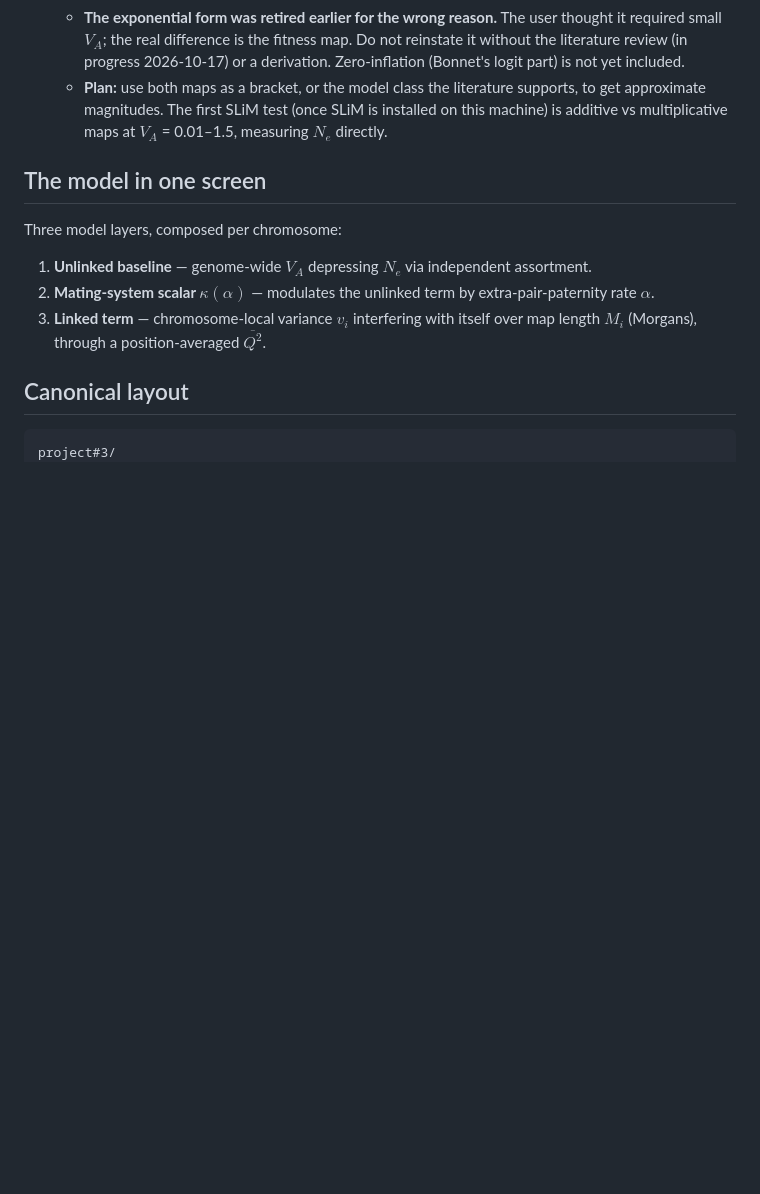
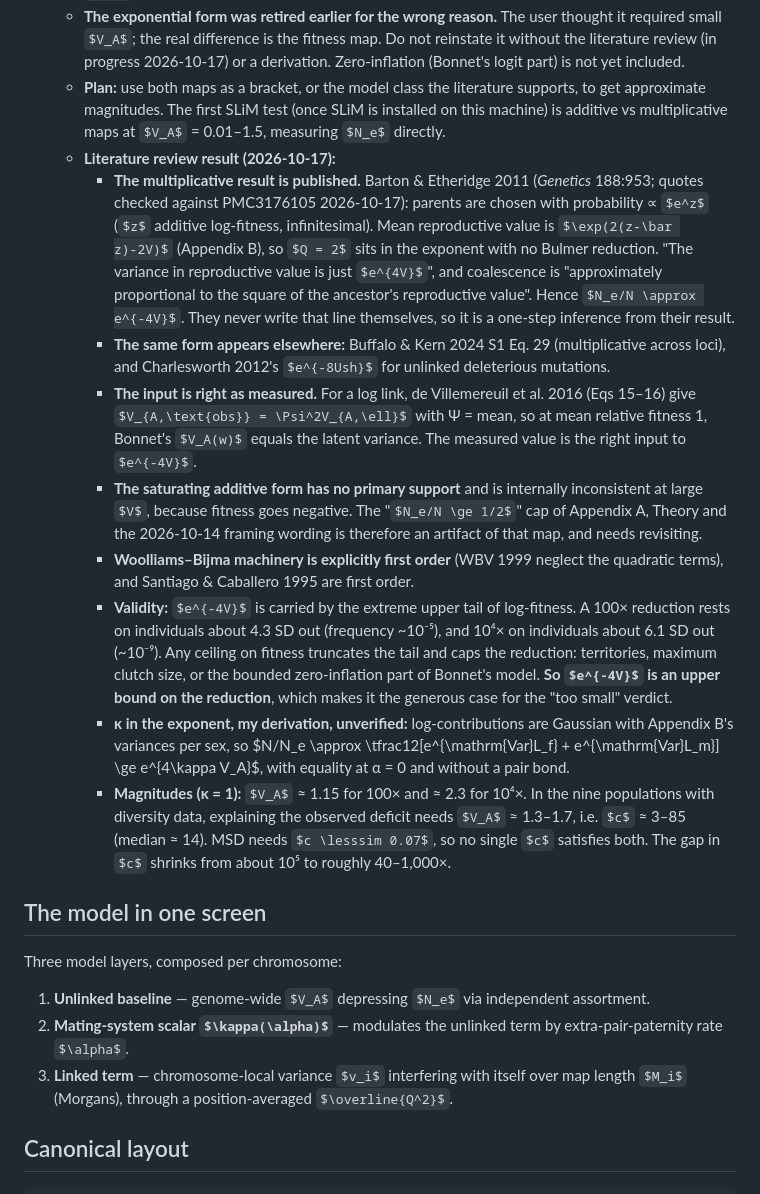
Before and after one commit to mawassw/va-neutral-diversity, a Markdown page: CLAUDE.md, the part around the change. Drawn GitHub-style; some formulas as TeX source; blank space fills up the shorter version.

Commit message:
Record the fitness-map literature review in open item 9
Co-Authored-By: Claude Opus 5.5 (1M context) <noreply@anthropic.com>

```diff
--- a/CLAUDE.md
+++ b/CLAUDE.md
@@ -418,6 +418,37 @@ results; anything needing $U_d$, maps or annotations is on 8. Say which set each
    - **Plan:** use both maps as a bracket, or the model class the literature supports, to get
      approximate magnitudes. The first SLiM test (once SLiM is installed on this machine) is additive
      vs multiplicative maps at $V_A$ = 0.01–1.5, measuring $N_e$ directly.
+   - **Literature review result (2026-10-17):**
+     - **The multiplicative result is published.** Barton & Etheridge 2011 (*Genetics* 188:953;
+       quotes checked against PMC3176105 2026-10-17): parents are chosen with probability ∝ $e^z$
+       ($z$ additive log-fitness, infinitesimal). Mean reproductive value is $\exp(2(z-\bar z)-2V)$
+       (Appendix B), so $Q = 2$ sits in the exponent with no Bulmer reduction. "The variance in
+       reproductive value is just $e^{4V}$", and coalescence is "approximately proportional to the
+       square of the ancestor's reproductive value". Hence $N_e/N \approx e^{-4V}$. They never write
+       that line themselves, so it is a one-step inference from their result.
+     - **The same form appears elsewhere:** Buffalo & Kern 2024 S1 Eq. 29 (multiplicative across
+       loci), and Charlesworth 2012's $e^{-8Ush}$ for unlinked deleterious mutations.
+     - **The input is right as measured.** For a log link, de Villemereuil et al. 2016 (Eqs 15–16)
+       give $V_{A,\text{obs}} = \Psi^2V_{A,\ell}$ with Ψ = mean, so at mean relative fitness 1,
+       Bonnet's $V_A(w)$ equals the latent variance. The measured value is the right input to
+       $e^{-4V}$.
+     - **The saturating additive form has no primary support** and is internally inconsistent at
+       large $V$, because fitness goes negative. The "$N_e/N \ge 1/2$" cap of Appendix A, Theory and
+       the 2026-10-14 framing wording is therefore an artifact of that map, and needs revisiting.
+     - **Woolliams–Bijma machinery is explicitly first order** (WBV 1999 neglect the quadratic terms),
+       and Santiago & Caballero 1995 are first order.
+     - **Validity:** $e^{-4V}$ is carried by the extreme upper tail of log-fitness. A 100× reduction
+       rests on individuals about 4.3 SD out (frequency ~10⁻⁵), and 10⁴× on individuals about 6.1 SD
+       out (~10⁻⁹). Any ceiling on fitness truncates the tail and caps the reduction: territories,
+       maximum clutch size, or the bounded zero-inflation part of Bonnet's model. **So $e^{-4V}$ is an
+       upper bound on the reduction**, which makes it the generous case for the "too small" verdict.
+     - **κ in the exponent, my derivation, unverified:** log-contributions are Gaussian with Appendix
+       B's variances per sex, so $N/N_e \approx \tfrac12[e^{\mathrm{Var}L_f} + e^{\mathrm{Var}L_m}] \ge
+       e^{4\kappa V_A}$, with equality at α = 0 and without a pair bond.
+     - **Magnitudes (κ = 1):** $V_A$ ≈ 1.15 for 100× and ≈ 2.3 for 10⁴×. In the nine populations with
+       diversity data, explaining the observed deficit needs $V_A$ ≈ 1.3–1.7, i.e. $c$ ≈ 3–85
+       (median ≈ 14). MSD needs $c \lesssim 0.07$, so no single $c$ satisfies both. The gap in $c$
+       shrinks from about 10⁵ to roughly 40–1,000×.
 
 ## The model in one screen
 
```
